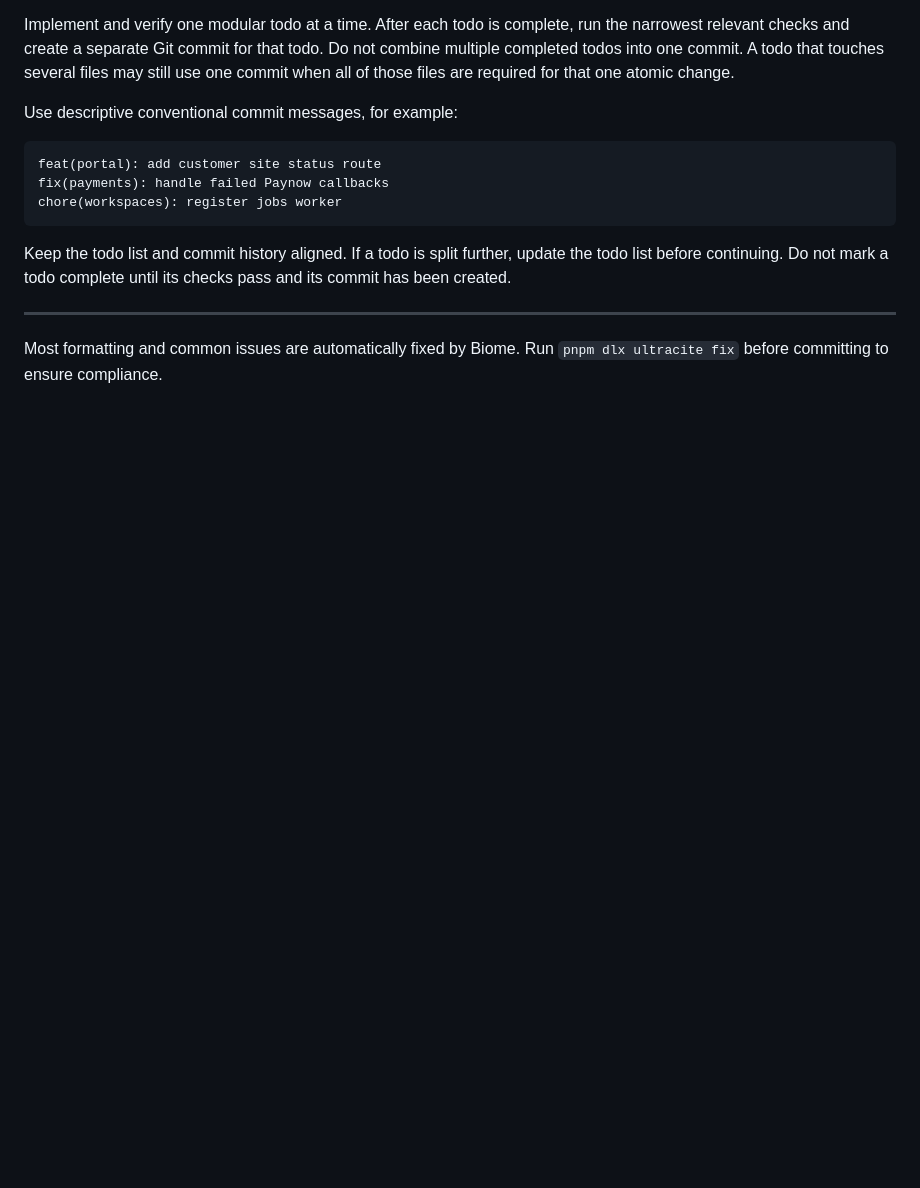
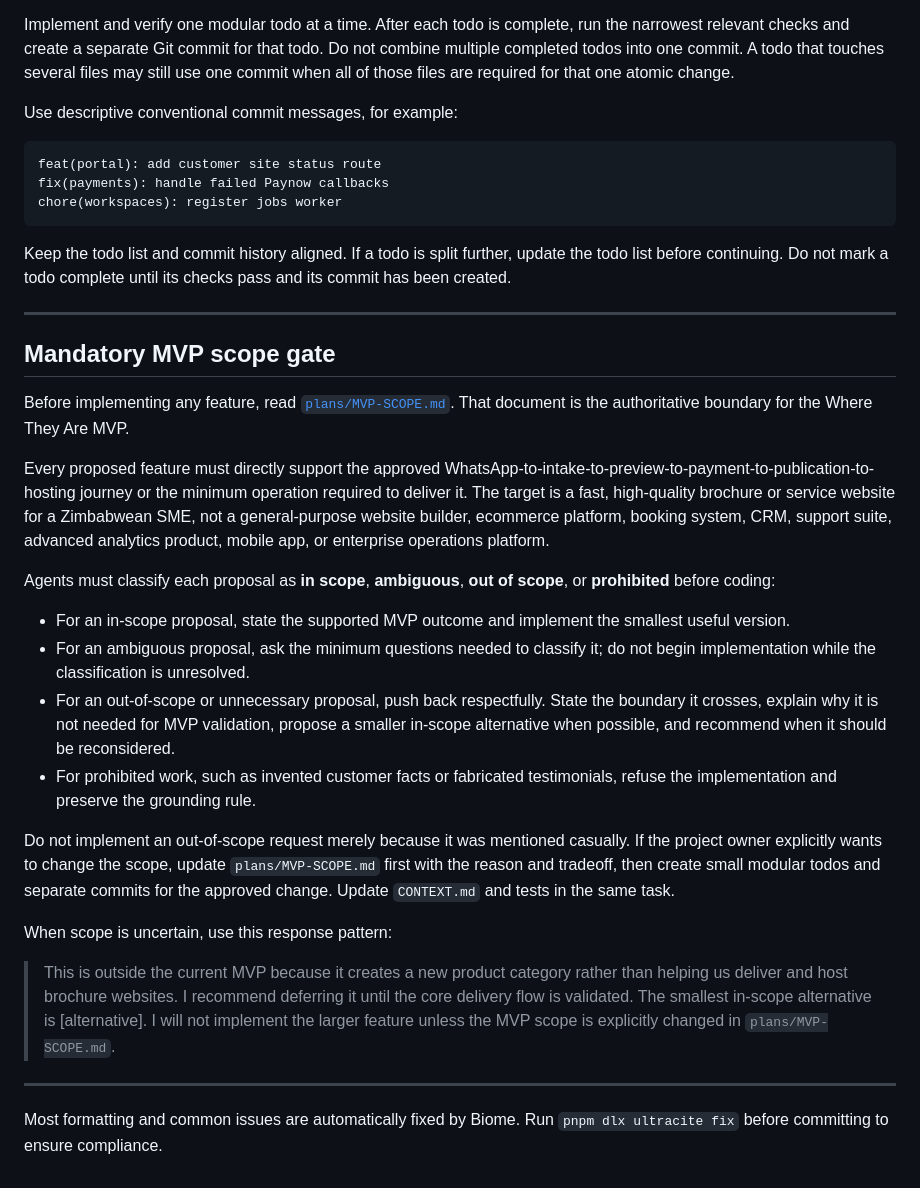
Before and after one commit to Where-they-are/where-they-are, a Markdown page: AGENTS.md, the part around the change. Rendered like a GitHub page; blank space fills up the shorter version.

Commit message:
docs: enforce mvp scope gate for agents

```diff
--- a/AGENTS.md
+++ b/AGENTS.md
@@ -142,4 +142,25 @@ Keep the todo list and commit history aligned. If a todo is split further, updat
 
 ---
 
+## Mandatory MVP scope gate
+
+Before implementing any feature, read [`plans/MVP-SCOPE.md`](plans/MVP-SCOPE.md). That document is the authoritative boundary for the Where They Are MVP.
+
+Every proposed feature must directly support the approved WhatsApp-to-intake-to-preview-to-payment-to-publication-to-hosting journey or the minimum operation required to deliver it. The target is a fast, high-quality brochure or service website for a Zimbabwean SME, not a general-purpose website builder, ecommerce platform, booking system, CRM, support suite, advanced analytics product, mobile app, or enterprise operations platform.
+
+Agents must classify each proposal as **in scope**, **ambiguous**, **out of scope**, or **prohibited** before coding:
+
+- For an in-scope proposal, state the supported MVP outcome and implement the smallest useful version.
+- For an ambiguous proposal, ask the minimum questions needed to classify it; do not begin implementation while the classification is unresolved.
+- For an out-of-scope or unnecessary proposal, push back respectfully. State the boundary it crosses, explain why it is not needed for MVP validation, propose a smaller in-scope alternative when possible, and recommend when it should be reconsidered.
+- For prohibited work, such as invented customer facts or fabricated testimonials, refuse the implementation and preserve the grounding rule.
+
+Do not implement an out-of-scope request merely because it was mentioned casually. If the project owner explicitly wants to change the scope, update `plans/MVP-SCOPE.md` first with the reason and tradeoff, then create small modular todos and separate commits for the approved change. Update `CONTEXT.md` and tests in the same task.
+
+When scope is uncertain, use this response pattern:
+
+> This is outside the current MVP because it creates a new product category rather than helping us deliver and host brochure websites. I recommend deferring it until the core delivery flow is validated. The smallest in-scope alternative is [alternative]. I will not implement the larger feature unless the MVP scope is explicitly changed in `plans/MVP-SCOPE.md`.
+
+---
+
 Most formatting and common issues are automatically fixed by Biome. Run `pnpm dlx ultracite fix` before committing to ensure compliance.
```
